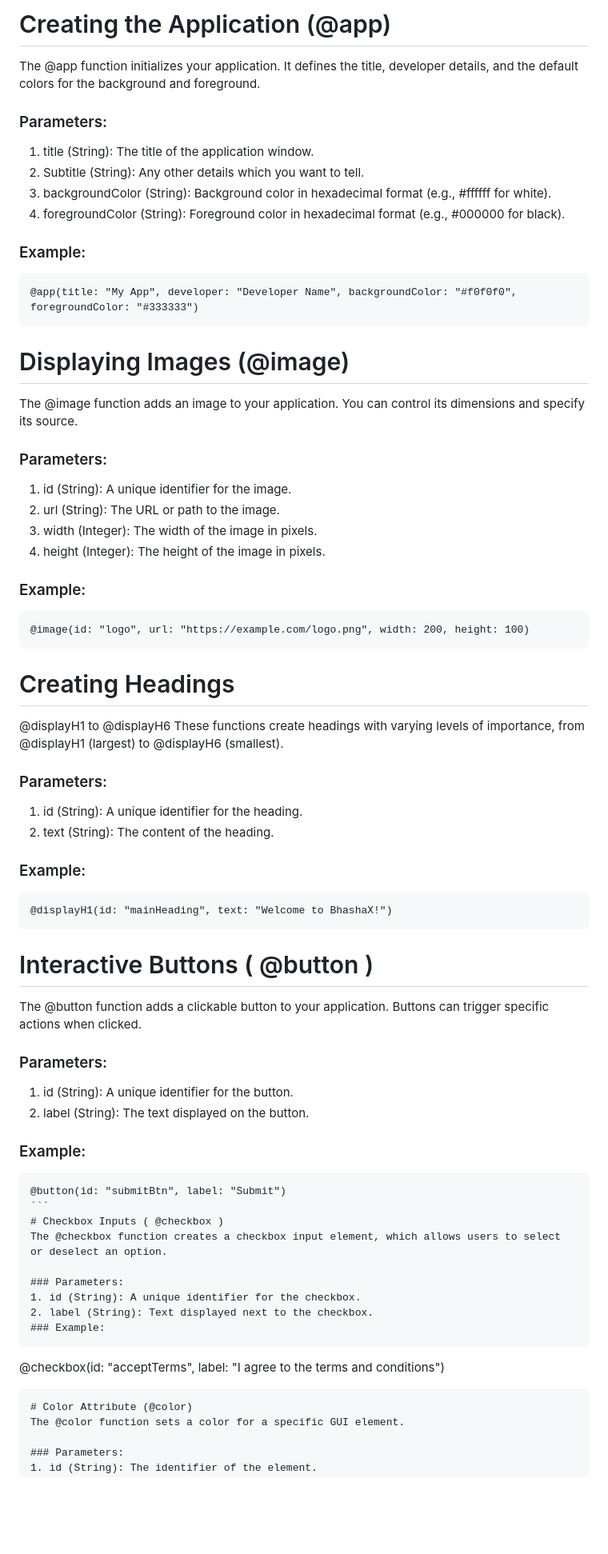
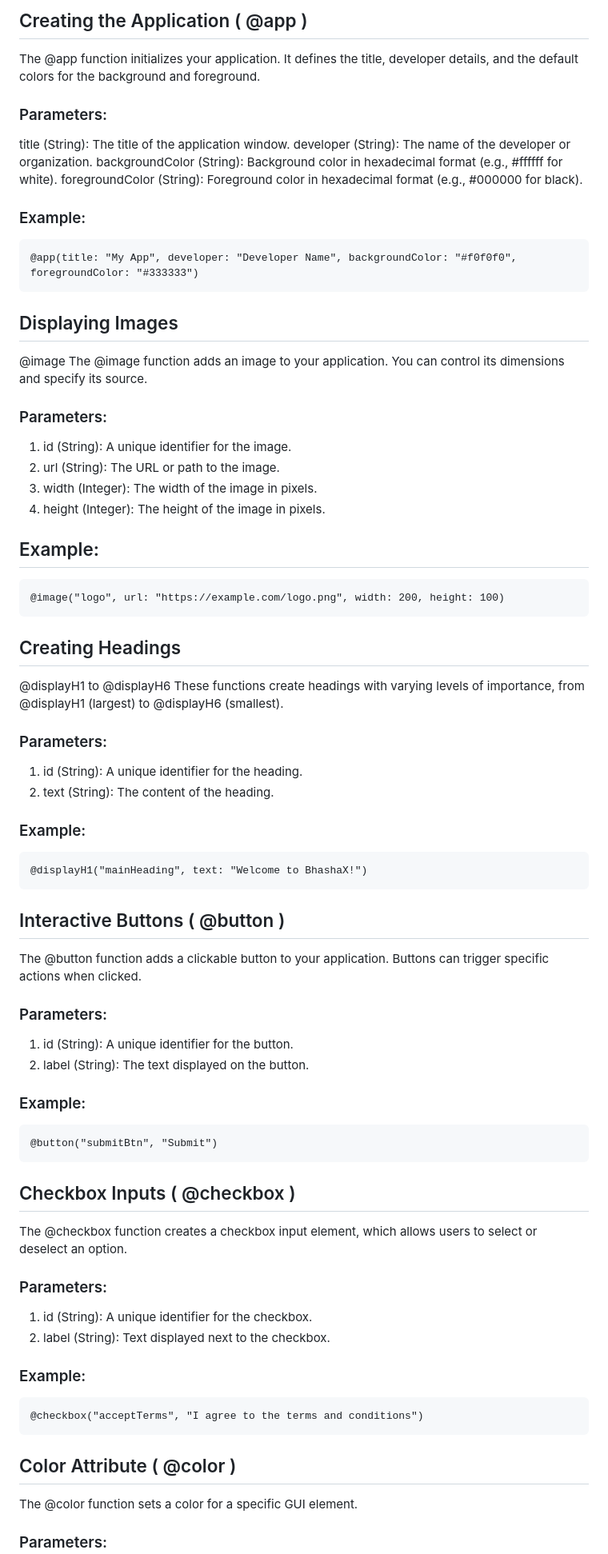
Before and after one commit to krishyadav007/BhashaX-Docs-3.0, a Markdown page: docs/en/app.md, the part around one of its changes. Shown at 80% size. Drawn GitHub-style; blank space fills up the shorter version.

`````diff
--- a/docs/en/app.md
+++ b/docs/en/app.md
@@ -1,16 +1,20 @@
-# Creating the Application (@app)
+## Creating the Application ( @app )
 The @app function initializes your application. It defines the title, developer details, and the default colors for the background and foreground.
 
 ### Parameters:
-1. title (String): The title of the application window.
-2. Subtitle (String): Any other details which you want to tell.
-3. backgroundColor (String): Background color in hexadecimal format (e.g., #ffffff for white).
-4. foregroundColor (String): Foreground color in hexadecimal format (e.g., #000000 for black).
+title (String): The title of the application window.
+developer (String): The name of the developer or organization.
+backgroundColor (String): Background color in hexadecimal format (e.g., #ffffff for white).
+foregroundColor (String): Foreground color in hexadecimal format (e.g., #000000 for black).
 ### Example:
 ```
 @app(title: "My App", developer: "Developer Name", backgroundColor: "#f0f0f0", foregroundColor: "#333333")
 ```
-# Displaying Images (@image)
+
+
+
+## Displaying Images
+@image
 The @image function adds an image to your application. You can control its dimensions and specify its source.
 
 ### Parameters:
@@ -18,11 +22,13 @@ The @image function adds an image to your application. You can control its dimen
 2. url (String): The URL or path to the image.
 3. width (Integer): The width of the image in pixels.
 4. height (Integer): The height of the image in pixels.
-### Example:
+## Example:
 ```
-@image(id: "logo", url: "https://example.com/logo.png", width: 200, height: 100)
+@image("logo", url: "https://example.com/logo.png", width: 200, height: 100)
 ```
-# Creating Headings
+
+
+## Creating Headings
 @displayH1 to @displayH6
 These functions create headings with varying levels of importance, from @displayH1 (largest) to @displayH6 (smallest).
 
@@ -31,29 +37,35 @@ These functions create headings with varying levels of importance, from @display
 2. text (String): The content of the heading.
 ### Example:
 ```
-@displayH1(id: "mainHeading", text: "Welcome to BhashaX!")
+@displayH1("mainHeading", text: "Welcome to BhashaX!")
 ```
-# Interactive Buttons ( @button )
+
+
+## Interactive Buttons ( @button )
 The @button function adds a clickable button to your application. Buttons can trigger specific actions when clicked.
 
 ### Parameters:
 1. id (String): A unique identifier for the button.
 2. label (String): The text displayed on the button.
 ### Example:
-````
-@button(id: "submitBtn", label: "Submit")
 ```
-# Checkbox Inputs ( @checkbox )
+@button("submitBtn", "Submit")
+```
+
+
+## Checkbox Inputs ( @checkbox )
 The @checkbox function creates a checkbox input element, which allows users to select or deselect an option.
 
 ### Parameters:
 1. id (String): A unique identifier for the checkbox.
 2. label (String): Text displayed next to the checkbox.
 ### Example:
-````
-@checkbox(id: "acceptTerms", label: "I agree to the terms and conditions")
 ```
-# Color Attribute (@color)
+@checkbox("acceptTerms", "I agree to the terms and conditions")
+```
+
+
+## Color Attribute ( @color )
 The @color function sets a color for a specific GUI element.
 
 ### Parameters:
`````
Also changed, not shown: other parts of docs/en/app.md (+42 -26 lines).
